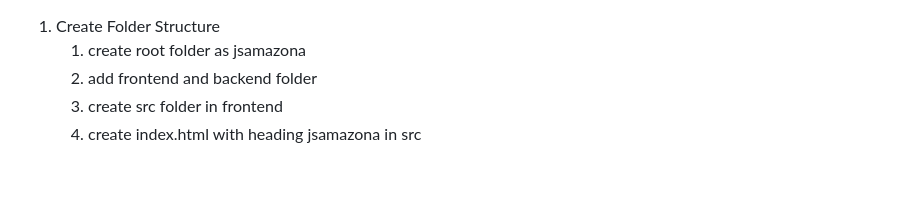
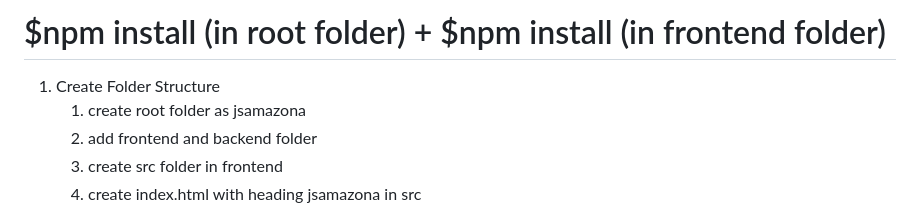
Before and after one commit to FeelsGo-od/js-amazon, a Markdown page: README.md, the part around the change. Drawn GitHub-style; blank space fills up the shorter version.

Commit message:
add info toreadme file

```diff
--- a/README.md
+++ b/README.md
@@ -1,3 +1,5 @@
+# $npm install (in root folder) + $npm install (in frontend folder)
+
 1. Create Folder Structure
    1. create root folder as jsamazona
    2. add frontend and backend folder
```
